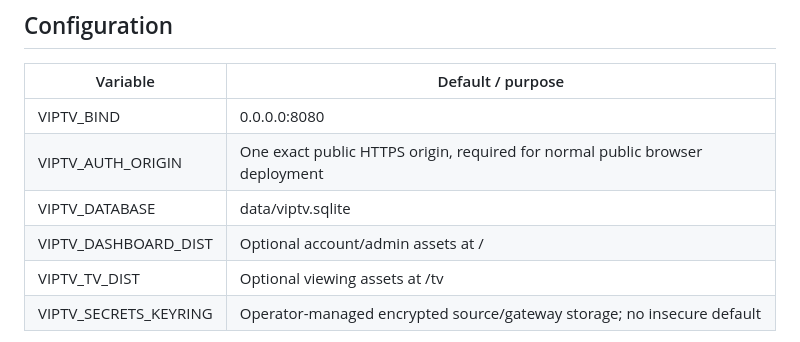
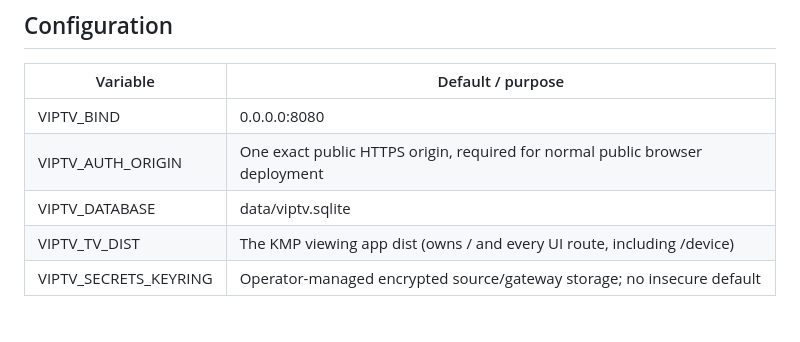
Before and after one commit to viptv-org/backend, a Markdown page: server/README.md, the part around the change. Rendered like a GitHub page.

Commit message:
Drop the retired dashboard dist setting from the server README

```diff
--- a/server/README.md
+++ b/server/README.md
@@ -17,8 +17,7 @@ See ../tests/README.md for disposable network-none gateway acceptance.
 | VIPTV_BIND | 0.0.0.0:8080 |
 | VIPTV_AUTH_ORIGIN | One exact public HTTPS origin, required for normal public browser deployment |
 | VIPTV_DATABASE | data/viptv.sqlite |
-| VIPTV_DASHBOARD_DIST | Optional account/admin assets at / |
-| VIPTV_TV_DIST | Optional viewing assets at /tv |
+| VIPTV_TV_DIST | The KMP viewing app dist (owns / and every UI route, including /device) |
 | VIPTV_SECRETS_KEYRING | Operator-managed encrypted source/gateway storage; no insecure default |
 
 The Compose template passes a configured keyring through and leaves an absent
```
